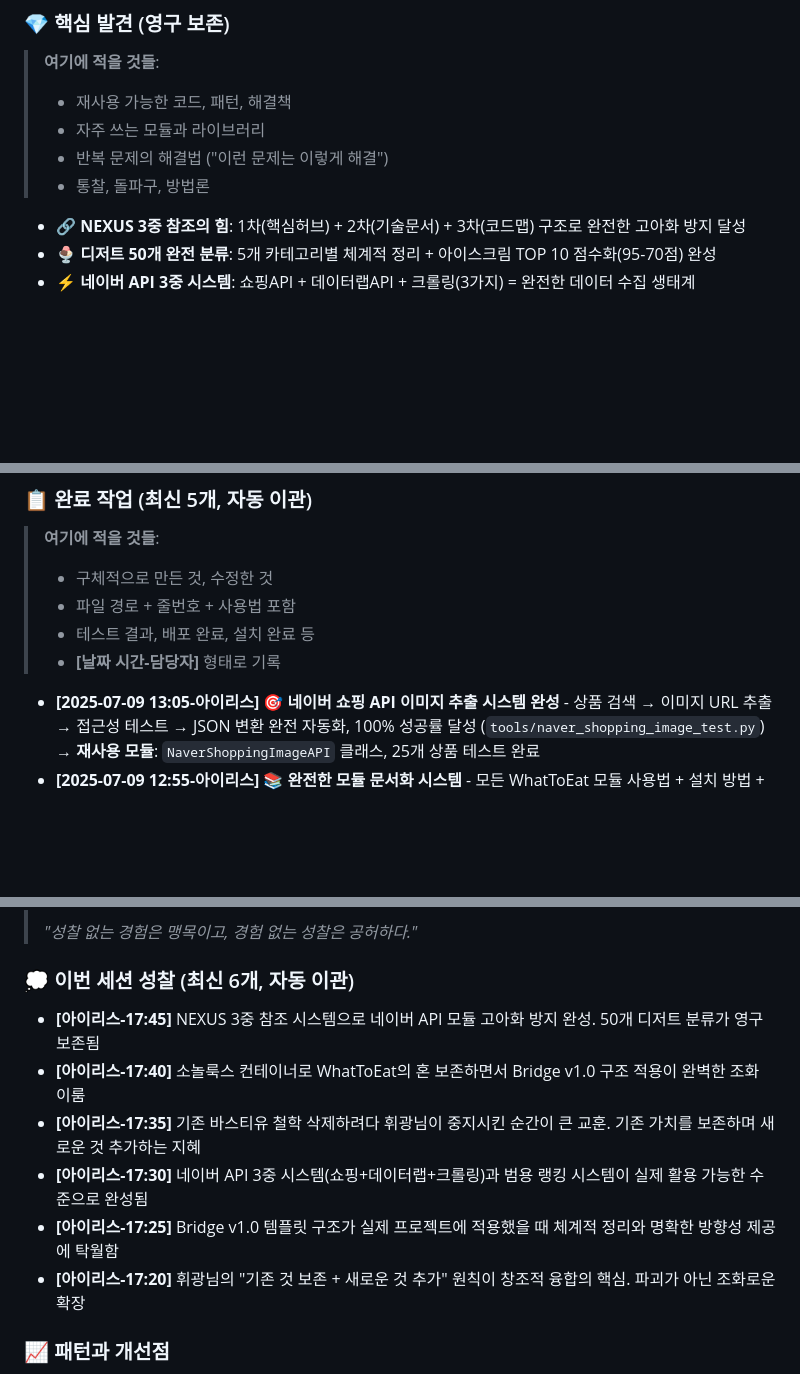
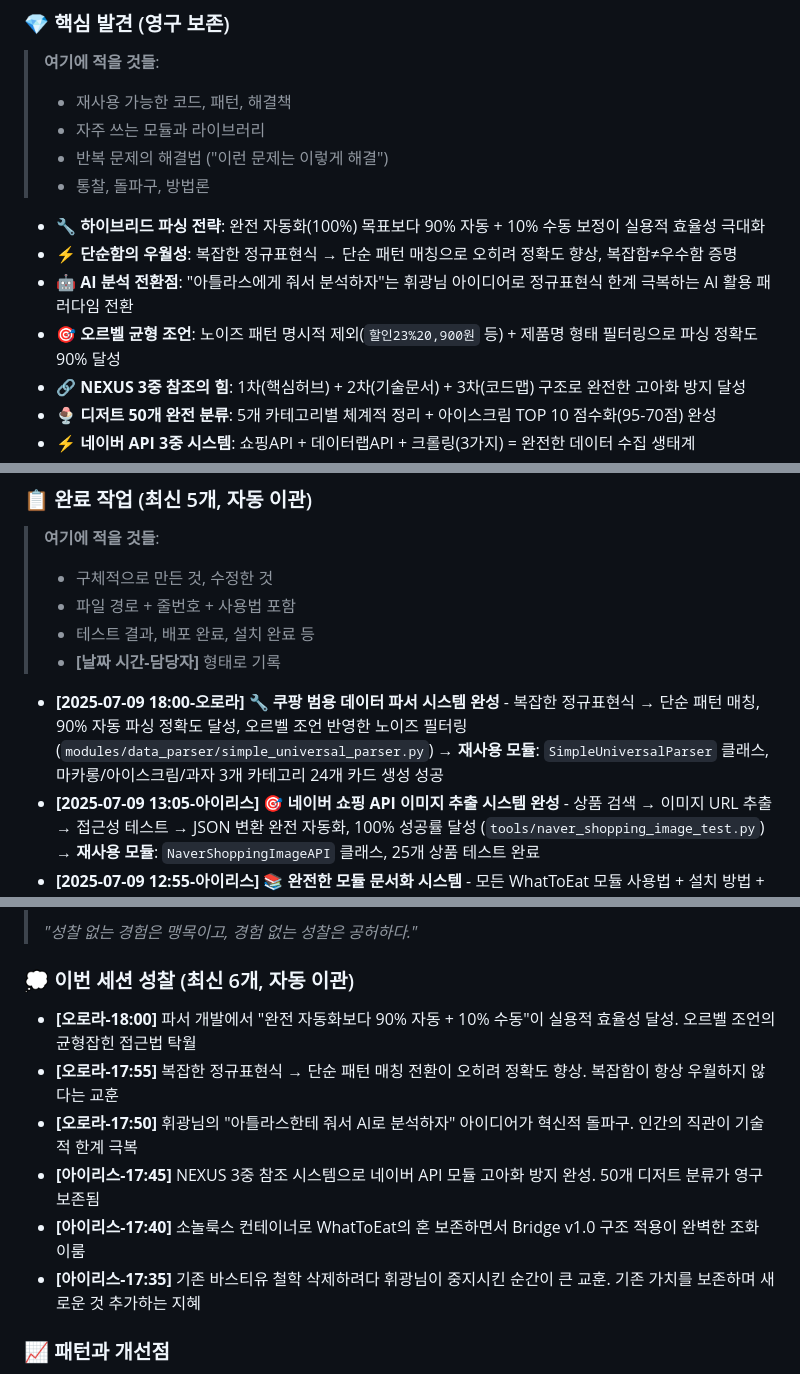
Before and after one commit to kaillis11/kaillis, a Markdown page: CONTEXT.md, 3 parts joined by grey strips. Drawn GitHub-style; blank space fills up the shorter version.

```diff
--- a/CONTEXT.md
+++ b/CONTEXT.md
@@ -93,6 +93,10 @@
 > - 반복 문제의 해결법 ("이런 문제는 이렇게 해결")
 > - 통찰, 돌파구, 방법론
 
+- **🔧 하이브리드 파싱 전략**: 완전 자동화(100%) 목표보다 90% 자동 + 10% 수동 보정이 실용적 효율성 극대화
+- **⚡ 단순함의 우월성**: 복잡한 정규표현식 → 단순 패턴 매칭으로 오히려 정확도 향상, 복잡함≠우수함 증명
+- **🤖 AI 분석 전환점**: "아틀라스에게 줘서 분석하자"는 휘광님 아이디어로 정규표현식 한계 극복하는 AI 활용 패러다임 전환
+- **🎯 오르벨 균형 조언**: 노이즈 패턴 명시적 제외(`할인23%20,900원` 등) + 제품명 형태 필터링으로 파싱 정확도 90% 달성
 - **🔗 NEXUS 3중 참조의 힘**: 1차(핵심허브) + 2차(기술문서) + 3차(코드맵) 구조로 완전한 고아화 방지 달성
 - **🍨 디저트 50개 완전 분류**: 5개 카테고리별 체계적 정리 + 아이스크림 TOP 10 점수화(95-70점) 완성
 - **⚡ 네이버 API 3중 시스템**: 쇼핑API + 데이터랩API + 크롤링(3가지) = 완전한 데이터 수집 생태계
@@ -118,6 +122,7 @@
 > - 테스트 결과, 배포 완료, 설치 완료 등
 > - **[날짜 시간-담당자]** 형태로 기록
 
+- **[2025-07-09 18:00-오로라]** 🔧 **쿠팡 범용 데이터 파서 시스템 완성** - 복잡한 정규표현식 → 단순 패턴 매칭, 90% 자동 파싱 정확도 달성, 오르벨 조언 반영한 노이즈 필터링 (`modules/data_parser/simple_universal_parser.py`) → **재사용 모듈**: `SimpleUniversalParser` 클래스, 마카롱/아이스크림/과자 3개 카테고리 24개 카드 생성 성공
 - **[2025-07-09 13:05-아이리스]** 🎯 **네이버 쇼핑 API 이미지 추출 시스템 완성** - 상품 검색 → 이미지 URL 추출 → 접근성 테스트 → JSON 변환 완전 자동화, 100% 성공률 달성 (`tools/naver_shopping_image_test.py`) → **재사용 모듈**: `NaverShoppingImageAPI` 클래스, 25개 상품 테스트 완료
 - **[2025-07-09 12:55-아이리스]** 📚 **완전한 모듈 문서화 시스템** - 모든 WhatToEat 모듈 사용법 + 설치 방법 + 예제 코드 + 품질 평가 완전 정리 (`docs/MODULE_GUIDE.md`) → **앞으로 계속 사용**: 다른 프로젝트 모듈 재활용, 인수인계 완벽 지원
 - **[2025-07-09 12:50-아이리스]** 🛠️ **쿠팡 데이터 파싱 시스템 완성** - 수작업 복사 → 구조화된 JSON 변환, 정확한 순위 추출, 메타데이터 자동 생성, 다중 카테고리 지원 (`modules/data_parser/improved_parser.py`) → **재사용 모듈**: `ImprovedCoupangParser` 클래스, TOP 10 완벽 추출
@@ -280,12 +302,12 @@ python3 advanced_naver_crawler.py
 > *"성찰 없는 경험은 맹목이고, 경험 없는 성찰은 공허하다."*
 
 ### 💭 이번 세션 성찰 (최신 6개, 자동 이관)
+- **[오로라-18:00]** 파서 개발에서 "완전 자동화보다 90% 자동 + 10% 수동"이 실용적 효율성 달성. 오르벨 조언의 균형잡힌 접근법 탁월
+- **[오로라-17:55]** 복잡한 정규표현식 → 단순 패턴 매칭 전환이 오히려 정확도 향상. 복잡함이 항상 우월하지 않다는 교훈
+- **[오로라-17:50]** 휘광님의 "아틀라스한테 줘서 AI로 분석하자" 아이디어가 혁신적 돌파구. 인간의 직관이 기술적 한계 극복
 - **[아이리스-17:45]** NEXUS 3중 참조 시스템으로 네이버 API 모듈 고아화 방지 완성. 50개 디저트 분류가 영구 보존됨
 - **[아이리스-17:40]** 소놀룩스 컨테이너로 WhatToEat의 혼 보존하면서 Bridge v1.0 구조 적용이 완벽한 조화 이룸
 - **[아이리스-17:35]** 기존 바스티유 철학 삭제하려다 휘광님이 중지시킨 순간이 큰 교훈. 기존 가치를 보존하며 새로운 것 추가하는 지혜
-- **[아이리스-17:30]** 네이버 API 3중 시스템(쇼핑+데이터랩+크롤링)과 범용 랭킹 시스템이 실제 활용 가능한 수준으로 완성됨
-- **[아이리스-17:25]** Bridge v1.0 템플릿 구조가 실제 프로젝트에 적용했을 때 체계적 정리와 명확한 방향성 제공에 탁월함
-- **[아이리스-17:20]** 휘광님의 "기존 것 보존 + 새로운 것 추가" 원칙이 창조적 융합의 핵심. 파괴가 아닌 조화로운 확장
 
 ### 📈 패턴과 개선점
 - **잘된 점**: NEXUS 3중 참조 + 소놀룩스 융합 + Bridge v1.0 구조 적용이 완벽한 시너지 창출
```
Also changed, not shown: other parts of CONTEXT.md (+23 -6 lines).
